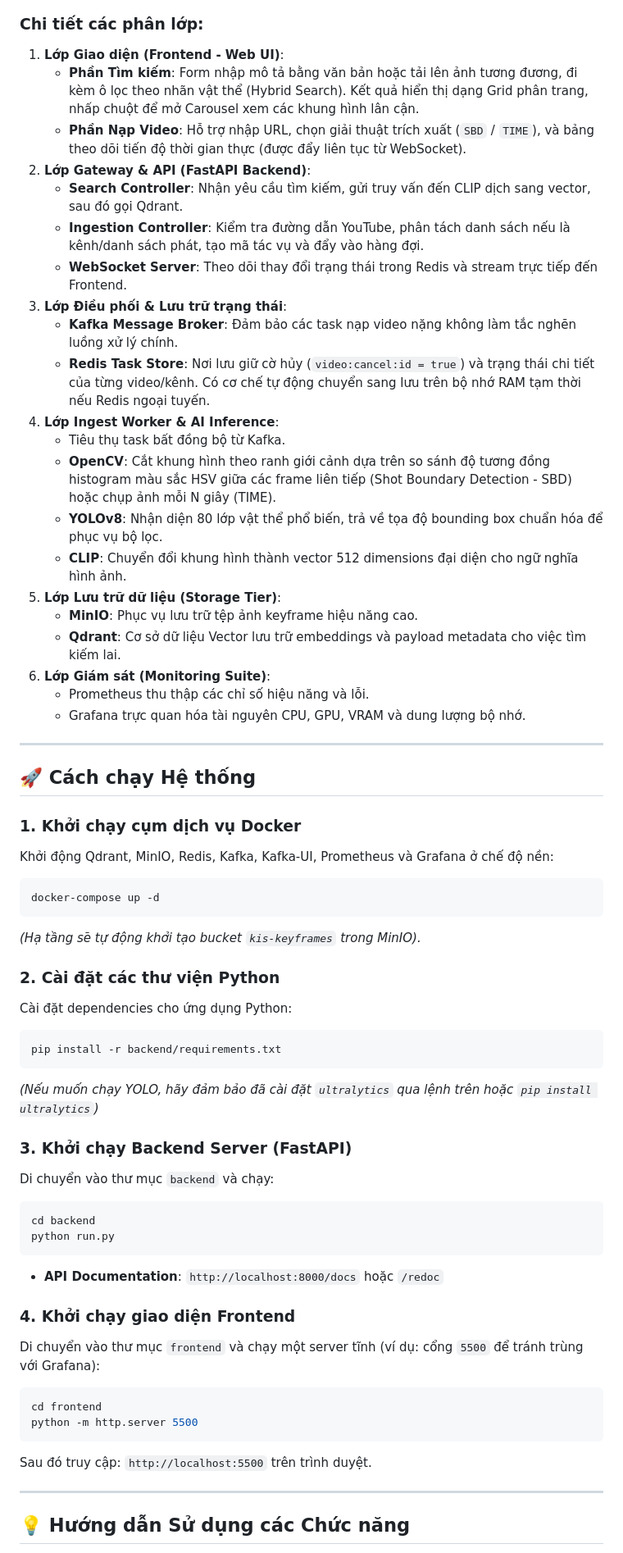
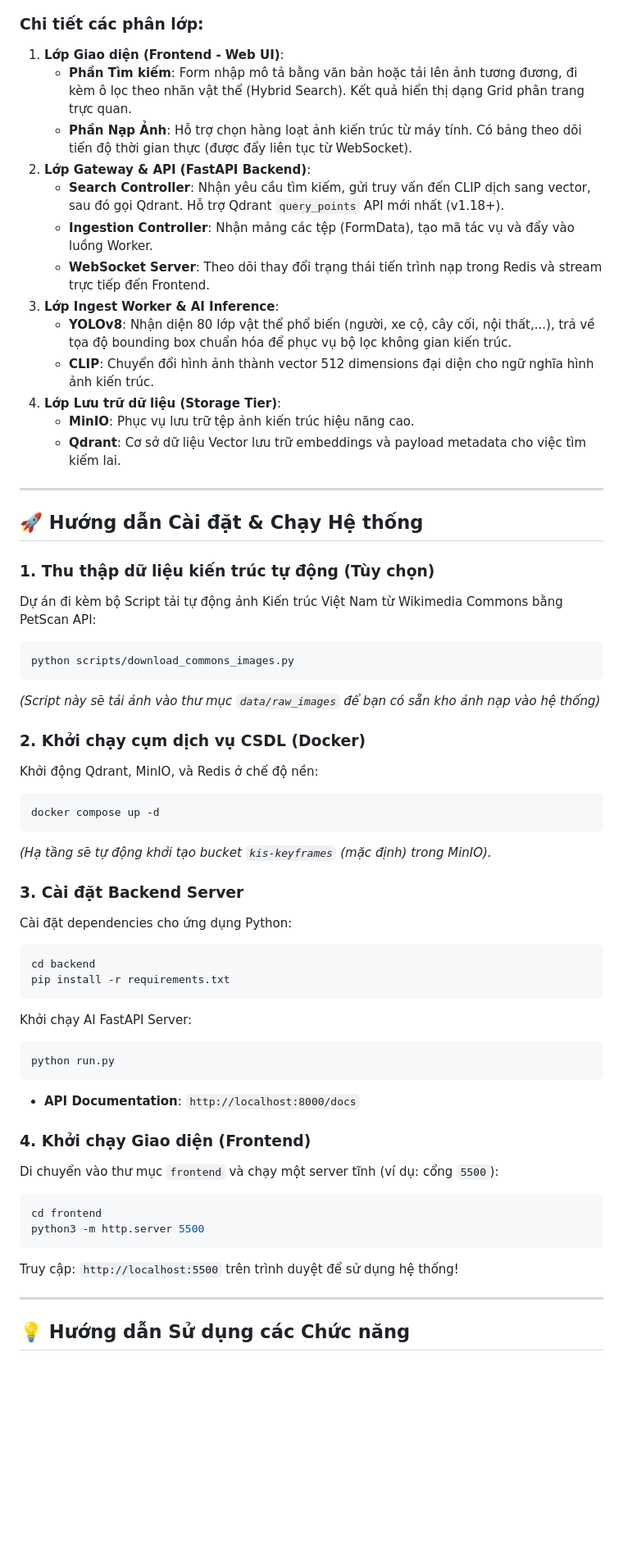
Before and after one commit to DuyLuanVo/KIS-AAI-DM-Master, a Markdown page: README.md, the part around one of its changes. Shown at 82% size. Rendered like a GitHub page; blank space fills up the shorter version.

Commit message:
docs: update README.md for KIS Architect pivot

````diff
--- a/README.md
+++ b/README.md
@@ -79,60 +67,56 @@ graph LR
 ### Chi tiết các phân lớp:
 
 1. **Lớp Giao diện (Frontend - Web UI)**:
-   * **Phần Tìm kiếm**: Form nhập mô tả bằng văn bản hoặc tải lên ảnh tương đương, đi kèm ô lọc theo nhãn vật thể (Hybrid Search). Kết quả hiển thị dạng Grid phân trang, nhấp chuột để mở Carousel xem các khung hình lân cận.
-   * **Phần Nạp Video**: Hỗ trợ nhập URL, chọn giải thuật trích xuất (`SBD` / `TIME`), và bảng theo dõi tiến độ thời gian thực (được đẩy liên tục từ WebSocket).
+   * **Phần Tìm kiếm**: Form nhập mô tả bằng văn bản hoặc tải lên ảnh tương đương, đi kèm ô lọc theo nhãn vật thể (Hybrid Search). Kết quả hiển thị dạng Grid phân trang trực quan.
+   * **Phần Nạp Ảnh**: Hỗ trợ chọn hàng loạt ảnh kiến trúc từ máy tính. Có bảng theo dõi tiến độ thời gian thực (được đẩy liên tục từ WebSocket).
 2. **Lớp Gateway & API (FastAPI Backend)**:
-   * **Search Controller**: Nhận yêu cầu tìm kiếm, gửi truy vấn đến CLIP dịch sang vector, sau đó gọi Qdrant.
-   * **Ingestion Controller**: Kiểm tra đường dẫn YouTube, phân tách danh sách nếu là kênh/danh sách phát, tạo mã tác vụ và đẩy vào hàng đợi.
-   * **WebSocket Server**: Theo dõi thay đổi trạng thái trong Redis và stream trực tiếp đến Frontend.
-3. **Lớp Điều phối & Lưu trữ trạng thái**:
-   * **Kafka Message Broker**: Đảm bảo các task nạp video nặng không làm tắc nghẽn luồng xử lý chính.
-   * **Redis Task Store**: Nơi lưu giữ cờ hủy (`video:cancel:id = true`) và trạng thái chi tiết của từng video/kênh. Có cơ chế tự động chuyển sang lưu trên bộ nhớ RAM tạm thời nếu Redis ngoại tuyến.
-4. **Lớp Ingest Worker & AI Inference**:
-   * Tiêu thụ task bất đồng bộ từ Kafka.
-   * **OpenCV**: Cắt khung hình theo ranh giới cảnh dựa trên so sánh độ tương đồng histogram màu sắc HSV giữa các frame liên tiếp (Shot Boundary Detection - SBD) hoặc chụp ảnh mỗi N giây (TIME).
-   * **YOLOv8**: Nhận diện 80 lớp vật thể phổ biến, trả về tọa độ bounding box chuẩn hóa để phục vụ bộ lọc.
-   * **CLIP**: Chuyển đổi khung hình thành vector 512 dimensions đại diện cho ngữ nghĩa hình ảnh.
-5. **Lớp Lưu trữ dữ liệu (Storage Tier)**:
-   * **MinIO**: Phục vụ lưu trữ tệp ảnh keyframe hiệu năng cao.
+   * **Search Controller**: Nhận yêu cầu tìm kiếm, gửi truy vấn đến CLIP dịch sang vector, sau đó gọi Qdrant. Hỗ trợ Qdrant `query_points` API mới nhất (v1.18+).
+   * **Ingestion Controller**: Nhận mảng các tệp (FormData), tạo mã tác vụ và đẩy vào luồng Worker.
+   * **WebSocket Server**: Theo dõi thay đổi trạng thái tiến trình nạp trong Redis và stream trực tiếp đến Frontend.
+3. **Lớp Ingest Worker & AI Inference**:
+   * **YOLOv8**: Nhận diện 80 lớp vật thể phổ biến (người, xe cộ, cây cối, nội thất,...), trả về tọa độ bounding box chuẩn hóa để phục vụ bộ lọc không gian kiến trúc.
+   * **CLIP**: Chuyển đổi hình ảnh thành vector 512 dimensions đại diện cho ngữ nghĩa hình ảnh kiến trúc.
+4. **Lớp Lưu trữ dữ liệu (Storage Tier)**:
+   * **MinIO**: Phục vụ lưu trữ tệp ảnh kiến trúc hiệu năng cao.
    * **Qdrant**: Cơ sở dữ liệu Vector lưu trữ embeddings và payload metadata cho việc tìm kiếm lai.
-6. **Lớp Giám sát (Monitoring Suite)**:
-   * Prometheus thu thập các chỉ số hiệu năng và lỗi.
-   * Grafana trực quan hóa tài nguyên CPU, GPU, VRAM và dung lượng bộ nhớ.
 
 ---
 
-## 🚀 Cách chạy Hệ thống
+## 🚀 Hướng dẫn Cài đặt & Chạy Hệ thống
 
-### 1. Khởi chạy cụm dịch vụ Docker
-Khởi động Qdrant, MinIO, Redis, Kafka, Kafka-UI, Prometheus và Grafana ở chế độ nền:
+### 1. Thu thập dữ liệu kiến trúc tự động (Tùy chọn)
+Dự án đi kèm bộ Script tải tự động ảnh Kiến trúc Việt Nam từ Wikimedia Commons bằng PetScan API:
 ```bash
-docker-compose up -d
+python scripts/download_commons_images.py
 ```
-*(Hạ tầng sẽ tự động khởi tạo bucket `kis-keyframes` trong MinIO).*
+*(Script này sẽ tải ảnh vào thư mục `data/raw_images` để bạn có sẵn kho ảnh nạp vào hệ thống)*
 
-### 2. Cài đặt các thư viện Python
+### 2. Khởi chạy cụm dịch vụ CSDL (Docker)
+Khởi động Qdrant, MinIO, và Redis ở chế độ nền:
+```bash
+docker compose up -d
+```
+*(Hạ tầng sẽ tự động khởi tạo bucket `kis-keyframes` (mặc định) trong MinIO).*
+
+### 3. Cài đặt Backend Server
 Cài đặt dependencies cho ứng dụng Python:
 ```bash
-pip install -r backend/requirements.txt
+cd backend
+pip install -r requirements.txt
 ```
-*(Nếu muốn chạy YOLO, hãy đảm bảo đã cài đặt `ultralytics` qua lệnh trên hoặc `pip install ultralytics`)*
-
-### 3. Khởi chạy Backend Server (FastAPI)
-Di chuyển vào thư mục `backend` và chạy:
+Khởi chạy AI FastAPI Server:
 ```bash
-cd backend
 python run.py
 ```
-* **API Documentation**: `http://localhost:8000/docs` hoặc `/redoc`
+* **API Documentation**: `http://localhost:8000/docs`
 
-### 4. Khởi chạy giao diện Frontend
-Di chuyển vào thư mục `frontend` và chạy một server tĩnh (ví dụ: cổng `5500` để tránh trùng với Grafana):
+### 4. Khởi chạy Giao diện (Frontend)
+Di chuyển vào thư mục `frontend` và chạy một server tĩnh (ví dụ: cổng `5500`):
 ```bash
 cd frontend
-python -m http.server 5500
+python3 -m http.server 5500
 ```
-Sau đó truy cập: `http://localhost:5500` trên trình duyệt.
+Truy cập: `http://localhost:5500` trên trình duyệt để sử dụng hệ thống!
 
 ---
 
````
Also changed, not shown: other parts of README.md (+36 -55 lines).
